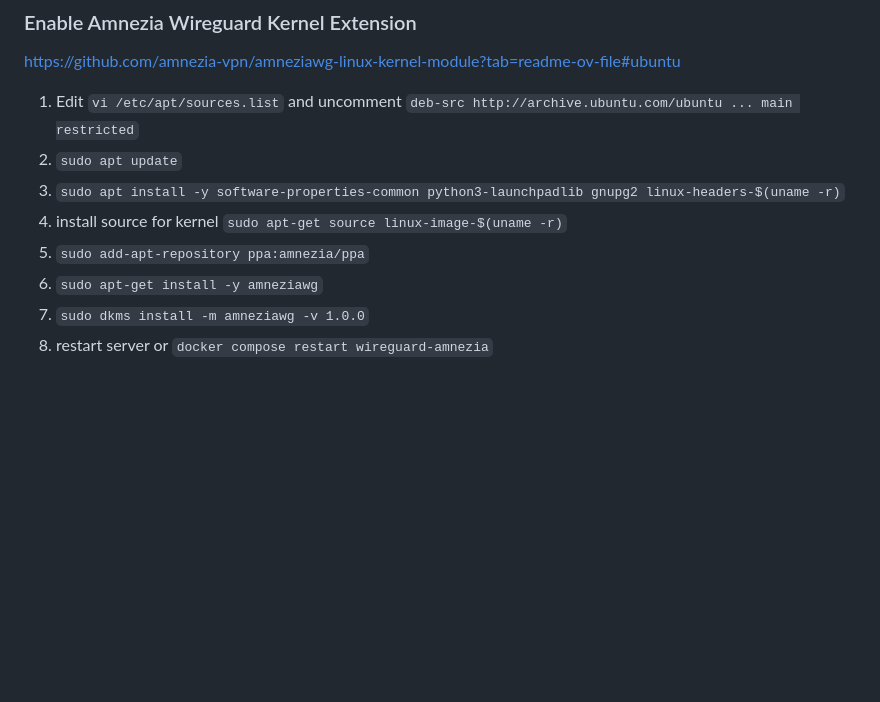
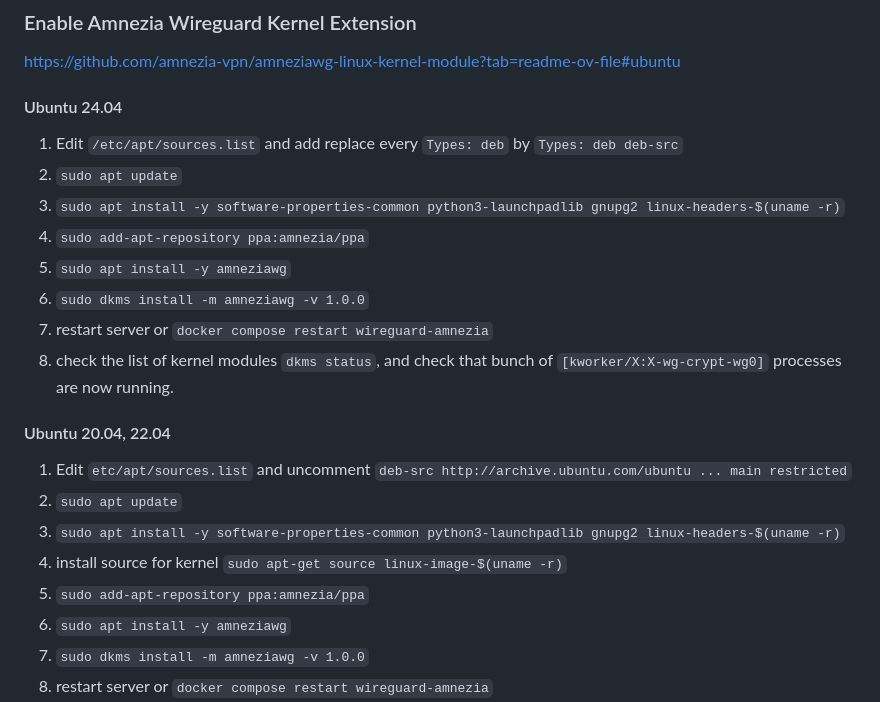
Before and after one commit to xtrime-ru/antizapret-vpn-docker, a Markdown page: README.md, the part around the change. GitHub-like rendering; blank space fills up the shorter version.

Commit message:
Readme: Add Amnezia Wireguard Kernel Extension manual for Ubuntu 24.04

```diff
--- a/README.md
+++ b/README.md
@@ -277,12 +277,24 @@ DCO is incompatible with legacy ciphers and will be disabled. This is also incre
 
 https://github.com/amnezia-vpn/amneziawg-linux-kernel-module?tab=readme-ov-file#ubuntu
 
-1. Edit  `vi /etc/apt/sources.list` and uncomment `deb-src http://archive.ubuntu.com/ubuntu ... main restricted`
+#### Ubuntu 24.04
+1. Edit `/etc/apt/sources.list` and add replace every `Types: deb` by `Types: deb deb-src`
+2. `sudo apt update`
+3. `sudo apt install -y software-properties-common python3-launchpadlib gnupg2 linux-headers-$(uname -r)`
+4. `sudo add-apt-repository ppa:amnezia/ppa`
+5. `sudo apt install -y amneziawg`
+6. `sudo dkms install -m amneziawg -v 1.0.0`
+7. restart server or `docker compose restart wireguard-amnezia`
+8. check the list of kernel modules `dkms status`,
+   and check that bunch of `[kworker/X:X-wg-crypt-wg0]` processes are now running.
+
+#### Ubuntu 20.04, 22.04
+1. Edit `etc/apt/sources.list` and uncomment `deb-src http://archive.ubuntu.com/ubuntu ... main restricted`
 2. `sudo apt update`
 3. `sudo apt install -y software-properties-common python3-launchpadlib gnupg2 linux-headers-$(uname -r)`
 4. install source for kernel `sudo apt-get source linux-image-$(uname -r)`
 5. `sudo add-apt-repository ppa:amnezia/ppa`
-6. `sudo apt-get install -y amneziawg`
+6. `sudo apt install -y amneziawg`
 7. `sudo dkms install -m amneziawg -v 1.0.0`
 8. restart server or `docker compose restart wireguard-amnezia`
 9. check the list of kernel modules `dkms status`,
```
